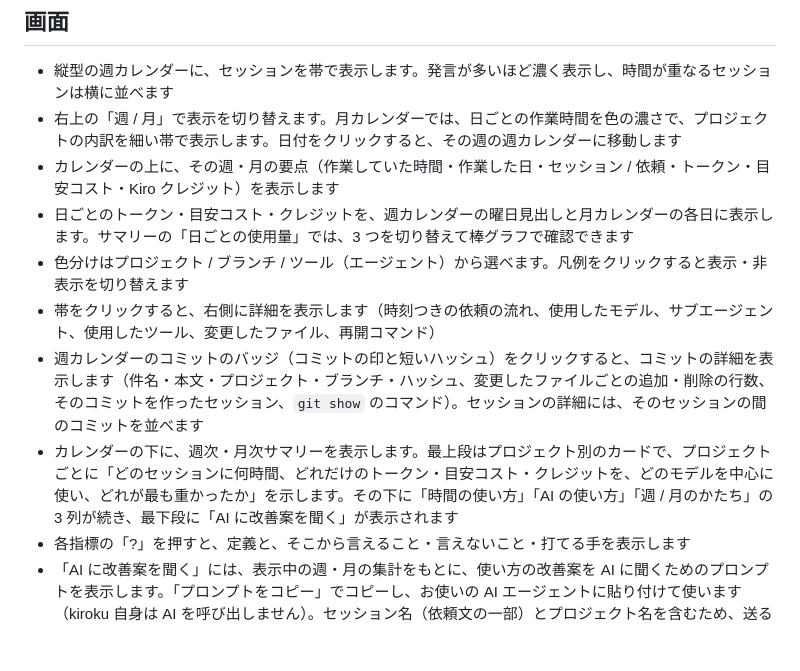
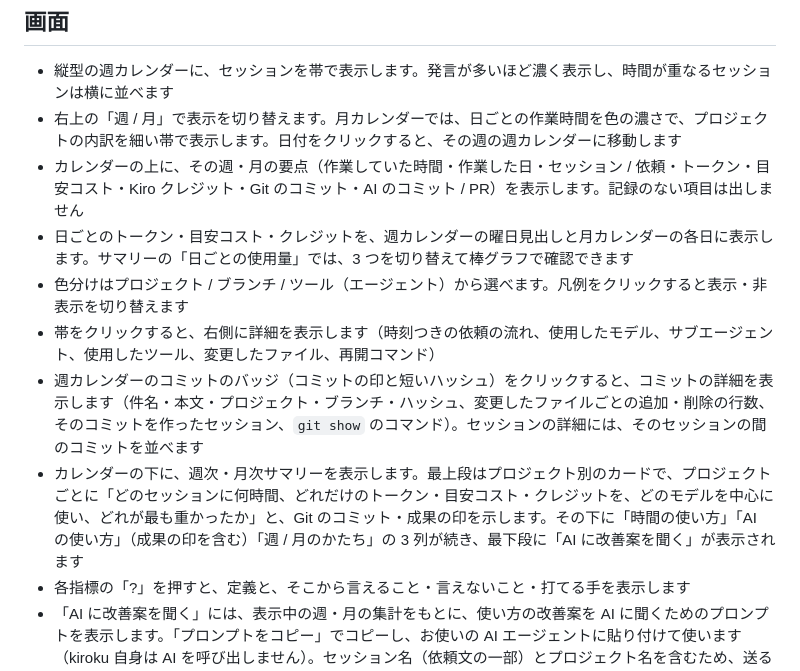
Before and after one commit to MichinaoShimizu/kiroku, a Markdown page: docs/guide.md, the part around one of its changes. Rendered like a GitHub page; blank space fills up the shorter version.

```diff
--- a/docs/guide.md
+++ b/docs/guide.md
@@ -44,12 +44,12 @@ go install github.com/MichinaoShimizu/kiroku@latest
 
 - 縦型の週カレンダーに、セッションを帯で表示します。発言が多いほど濃く表示し、時間が重なるセッションは横に並べます
 - 右上の「週 / 月」で表示を切り替えます。月カレンダーでは、日ごとの作業時間を色の濃さで、プロジェクトの内訳を細い帯で表示します。日付をクリックすると、その週の週カレンダーに移動します
-- カレンダーの上に、その週・月の要点（作業していた時間・作業した日・セッション / 依頼・トークン・目安コスト・Kiro クレジット）を表示します
+- カレンダーの上に、その週・月の要点（作業していた時間・作業した日・セッション / 依頼・トークン・目安コスト・Kiro クレジット・Git のコミット・AI のコミット / PR）を表示します。記録のない項目は出しません
 - 日ごとのトークン・目安コスト・クレジットを、週カレンダーの曜日見出しと月カレンダーの各日に表示します。サマリーの「日ごとの使用量」では、3 つを切り替えて棒グラフで確認できます
 - 色分けはプロジェクト / ブランチ / ツール（エージェント）から選べます。凡例をクリックすると表示・非表示を切り替えます
 - 帯をクリックすると、右側に詳細を表示します（時刻つきの依頼の流れ、使用したモデル、サブエージェント、使用したツール、変更したファイル、再開コマンド）
 - 週カレンダーのコミットのバッジ（コミットの印と短いハッシュ）をクリックすると、コミットの詳細を表示します（件名・本文・プロジェクト・ブランチ・ハッシュ、変更したファイルごとの追加・削除の行数、そのコミットを作ったセッション、`git show` のコマンド）。セッションの詳細には、そのセッションの間のコミットを並べます
-- カレンダーの下に、週次・月次サマリーを表示します。最上段はプロジェクト別のカードで、プロジェクトごとに「どのセッションに何時間、どれだけのトークン・目安コスト・クレジットを、どのモデルを中心に使い、どれが最も重かったか」を示します。その下に「時間の使い方」「AI の使い方」「週 / 月のかたち」の 3 列が続き、最下段に「AI に改善案を聞く」が表示されます
+- カレンダーの下に、週次・月次サマリーを表示します。最上段はプロジェクト別のカードで、プロジェクトごとに「どのセッションに何時間、どれだけのトークン・目安コスト・クレジットを、どのモデルを中心に使い、どれが最も重かったか」と、Git のコミット・成果の印を示します。その下に「時間の使い方」「AI の使い方」（成果の印を含む）「週 / 月のかたち」の 3 列が続き、最下段に「AI に改善案を聞く」が表示されます
 - 各指標の「?」を押すと、定義と、そこから言えること・言えないこと・打てる手を表示します
 - 「AI に改善案を聞く」には、表示中の週・月の集計をもとに、使い方の改善案を AI に聞くためのプロンプトを表示します。「プロンプトをコピー」でコピーし、お使いの AI エージェントに貼り付けて使います（kiroku 自身は AI を呼び出しません）。セッション名（依頼文の一部）とプロジェクト名を含むため、送る前に内容を確認してください
 - キーボード操作：`←` `→` で週・月を移動、`T` で今週・今月、`W` `M` で週・月を切り替え、`/` で検索、`+` `−` でズーム、`Esc` で詳細を閉じる、`?` で一覧を表示
```
Also changed, not shown: other parts of docs/guide.md (+1 -1 lines), README.md (+6 -2 lines), docs/development.md (+11 -0 lines), docs/screenshot.png, docs/summary.png, 5 other files.
